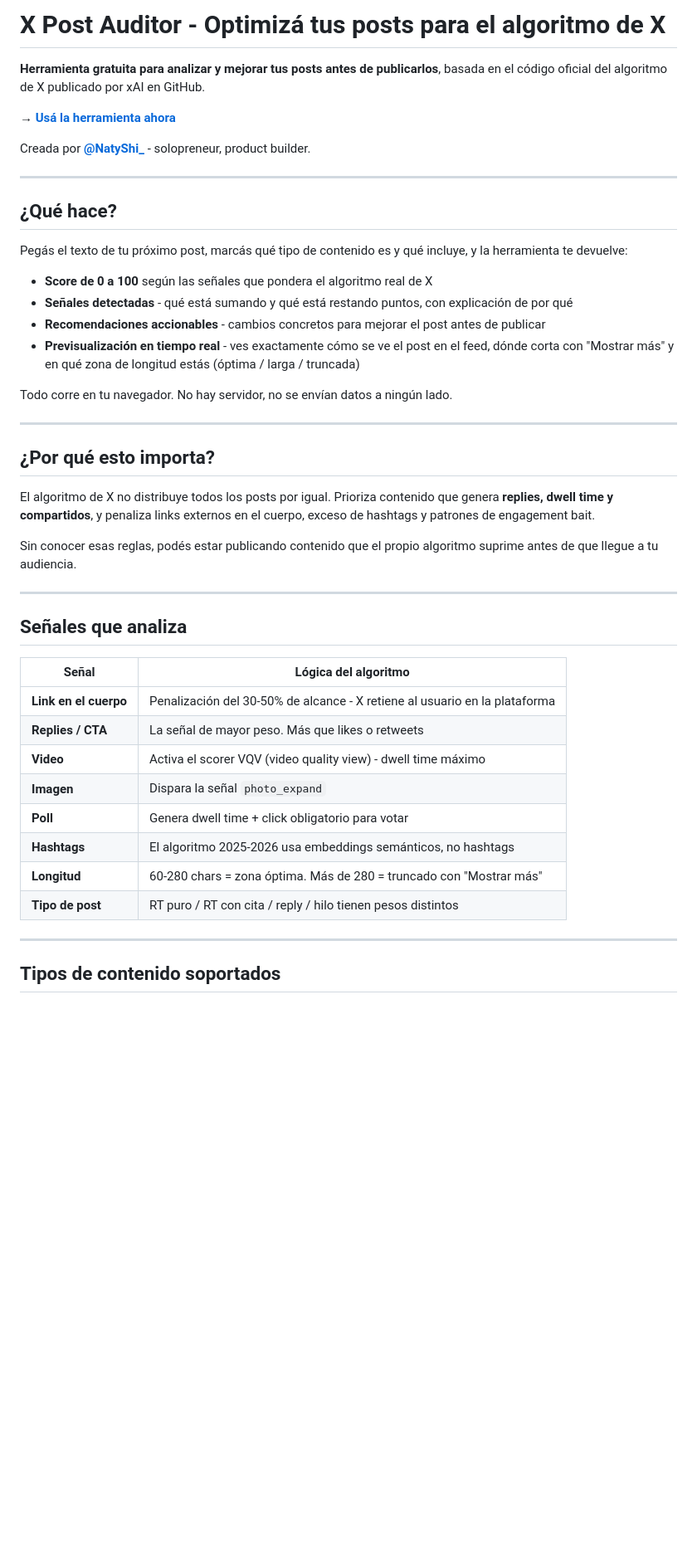
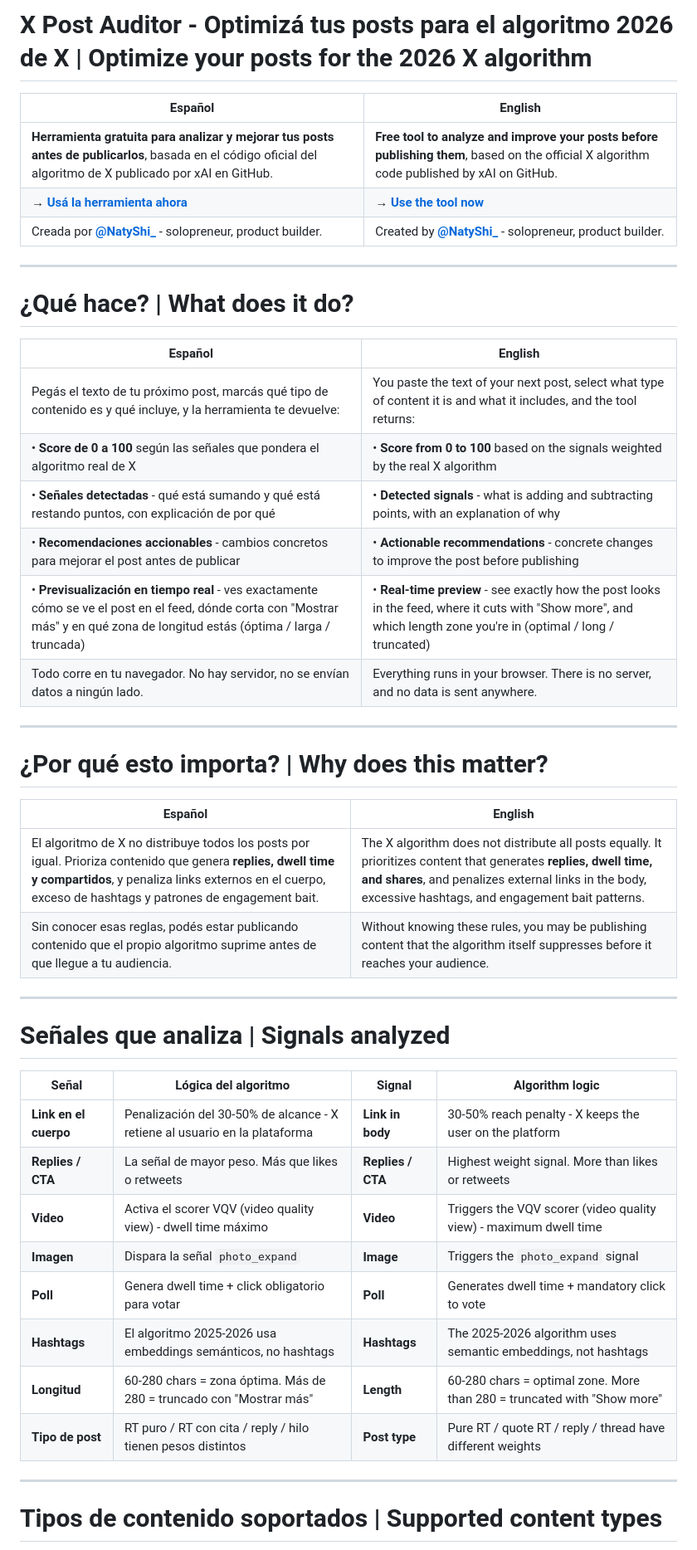
Before and after one commit to NatyShi/x-post-auditor, a Markdown page: README.md, the part around one of its changes. Shown at 83% size. Rendered like a GitHub page; blank space fills up the shorter version.

```diff
--- a/README.md
+++ b/README.md
@@ -1,48 +1,49 @@
-# X Post Auditor - Optimizá tus posts para el algoritmo de X
+# X Post Auditor - Optimizá tus posts para el algoritmo 2026 de X | Optimize your posts for the 2026 X algorithm
 
-**Herramienta gratuita para analizar y mejorar tus posts antes de publicarlos**, basada en el código oficial del algoritmo de X publicado por xAI en GitHub.
-
-→ **[Usá la herramienta ahora](https://natyshi.github.io/x-post-auditor/)**
-
-Creada por **[@NatyShi_](https://x.com/NatyShi_)** - solopreneur, product builder.
+| Español | English |
+|---|---|
+| **Herramienta gratuita para analizar y mejorar tus posts antes de publicarlos**, basada en el código oficial del algoritmo de X publicado por xAI en GitHub. | **Free tool to analyze and improve your posts before publishing them**, based on the official X algorithm code published by xAI on GitHub. |
+| → **[Usá la herramienta ahora](https://natyshi.github.io/x-post-auditor/)** | → **[Use the tool now](https://natyshi.github.io/x-post-auditor/)**  |
+| Creada por **[@NatyShi_](https://x.com/NatyShi_)** - solopreneur, product builder. | Created by **[@NatyShi_](https://x.com/NatyShi_)** - solopreneur, product builder. |
 
 ---
 
-## ¿Qué hace?
+# ¿Qué hace? | What does it do?
 
-Pegás el texto de tu próximo post, marcás qué tipo de contenido es y qué incluye, y la herramienta te devuelve:
-
-- **Score de 0 a 100** según las señales que pondera el algoritmo real de X
-- **Señales detectadas** - qué está sumando y qué está restando puntos, con explicación de por qué
-- **Recomendaciones accionables** - cambios concretos para mejorar el post antes de publicar
-- **Previsualización en tiempo real** - ves exactamente cómo se ve el post en el feed, dónde corta con "Mostrar más" y en qué zona de longitud estás (óptima / larga / truncada)
-
-Todo corre en tu navegador. No hay servidor, no se envían datos a ningún lado.
+| Español | English |
+|---|---|
+| Pegás el texto de tu próximo post, marcás qué tipo de contenido es y qué incluye, y la herramienta te devuelve: | You paste the text of your next post, select what type of content it is and what it includes, and the tool returns: |
+| • **Score de 0 a 100** según las señales que pondera el algoritmo real de X | • **Score from 0 to 100** based on the signals weighted by the real X algorithm |
+| • **Señales detectadas** - qué está sumando y qué está restando puntos, con explicación de por qué | • **Detected signals** - what is adding and subtracting points, with an explanation of why |
+| • **Recomendaciones accionables** - cambios concretos para mejorar el post antes de publicar | • **Actionable recommendations** - concrete changes to improve the post before publishing |
+| • **Previsualización en tiempo real** - ves exactamente cómo se ve el post en el feed, dónde corta con "Mostrar más" y en qué zona de longitud estás (óptima / larga / truncada) | • **Real-time preview** - see exactly how the post looks in the feed, where it cuts with "Show more", and which length zone you're in (optimal / long / truncated) |
+| Todo corre en tu navegador. No hay servidor, no se envían datos a ningún lado. | Everything runs in your browser. There is no server, and no data is sent anywhere. |
 
 ---
 
-## ¿Por qué esto importa?
+# ¿Por qué esto importa? | Why does this matter?
 
-El algoritmo de X no distribuye todos los posts por igual. Prioriza contenido que genera **replies, dwell time y compartidos**, y penaliza links externos en el cuerpo, exceso de hashtags y patrones de engagement bait.
-
-Sin conocer esas reglas, podés estar publicando contenido que el propio algoritmo suprime antes de que llegue a tu audiencia.
+| Español | English |
+|---|---|
+| El algoritmo de X no distribuye todos los posts por igual. Prioriza contenido que genera **replies, dwell time y compartidos**, y penaliza links externos en el cuerpo, exceso de hashtags y patrones de engagement bait. | The X algorithm does not distribute all posts equally. It prioritizes content that generates **replies, dwell time, and shares**, and penalizes external links in the body, excessive hashtags, and engagement bait patterns. |
+| Sin conocer esas reglas, podés estar publicando contenido que el propio algoritmo suprime antes de que llegue a tu audiencia. | Without knowing these rules, you may be publishing content that the algorithm itself suppresses before it reaches your audience. |
 
 ---
 
-## Señales que analiza
+# Señales que analiza | Signals analyzed
 
-| Señal | Lógica del algoritmo |
-|---|---|
-| **Link en el cuerpo** | Penalización del 30-50% de alcance - X retiene al usuario en la plataforma |
-| **Replies / CTA** | La señal de mayor peso. Más que likes o retweets |
-| **Video** | Activa el scorer VQV (video quality view) - dwell time máximo |
-| **Imagen** | Dispara la señal `photo_expand` |
-| **Poll** | Genera dwell time + click obligatorio para votar |
-| **Hashtags** | El algoritmo 2025-2026 usa embeddings semánticos, no hashtags |
-| **Longitud** | 60-280 chars = zona óptima. Más de 280 = truncado con "Mostrar más" |
-| **Tipo de post** | RT puro / RT con cita / reply / hilo tienen pesos distintos |
+| Señal | Lógica del algoritmo | Signal | Algorithm logic |
+|---|---|---|---|
+| **Link en el cuerpo** | Penalización del 30-50% de alcance - X retiene al usuario en la plataforma | **Link in body** | 30-50% reach penalty - X keeps the user on the platform |
+| **Replies / CTA** | La señal de mayor peso. Más que likes o retweets | **Replies / CTA** | Highest weight signal. More than likes or retweets |
+| **Video** | Activa el scorer VQV (video quality view) - dwell time máximo | **Video** | Triggers the VQV scorer (video quality view) - maximum dwell time |
+| **Imagen** | Dispara la señal `photo_expand` | **Image** | Triggers the `photo_expand` signal |
+| **Poll** | Genera dwell time + click obligatorio para votar | **Poll** | Generates dwell time + mandatory click to vote |
+| **Hashtags** | El algoritmo 2025-2026 usa embeddings semánticos, no hashtags | **Hashtags** | The 2025-2026 algorithm uses semantic embeddings, not hashtags |
+| **Longitud** | 60-280 chars = zona óptima. Más de 280 = truncado con "Mostrar más" | **Length** | 60-280 chars = optimal zone. More than 280 = truncated with "Show more" |
+| **Tipo de post** | RT puro / RT con cita / reply / hilo tienen pesos distintos | **Post type** | Pure RT / quote RT / reply / thread have different weights |
 
 ---
 
-## Tipos de contenido soportados
+# Tipos de contenido soportados | Supported content types
 
```
Also changed, not shown: other parts of README.md (+35 -29 lines).
